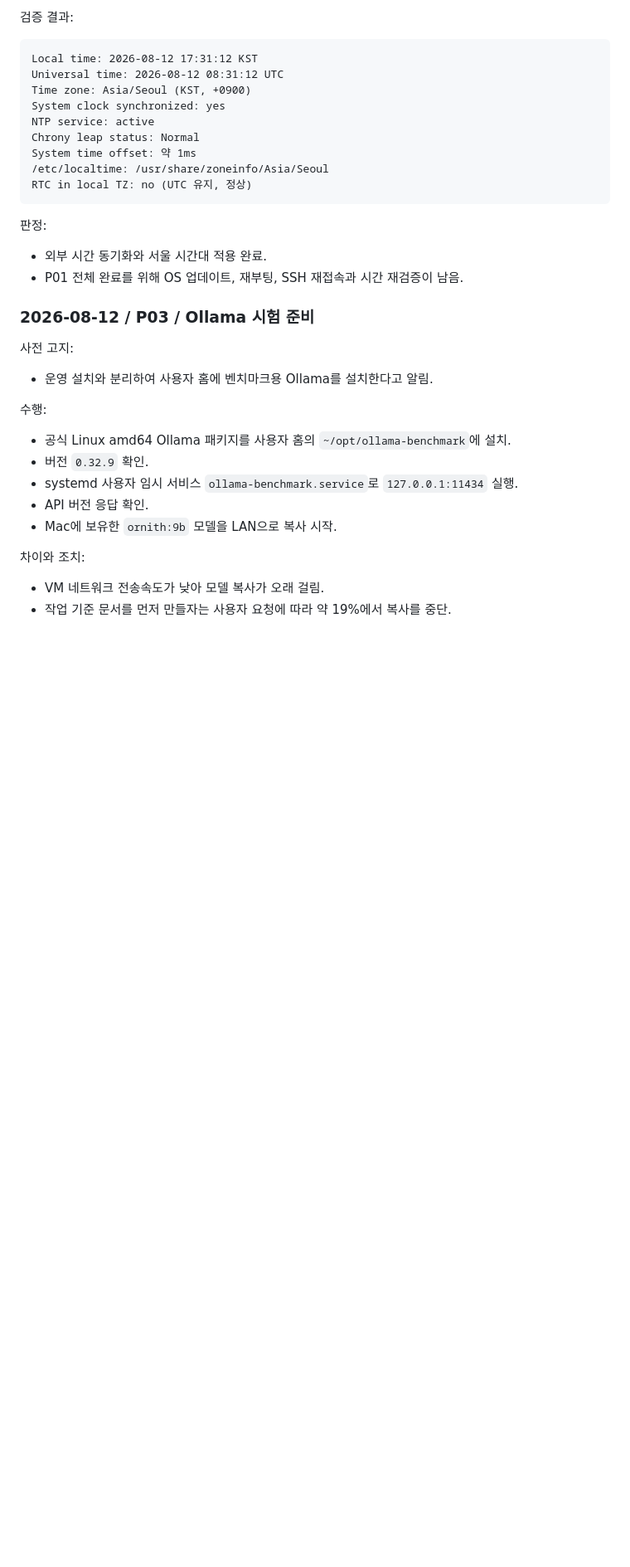
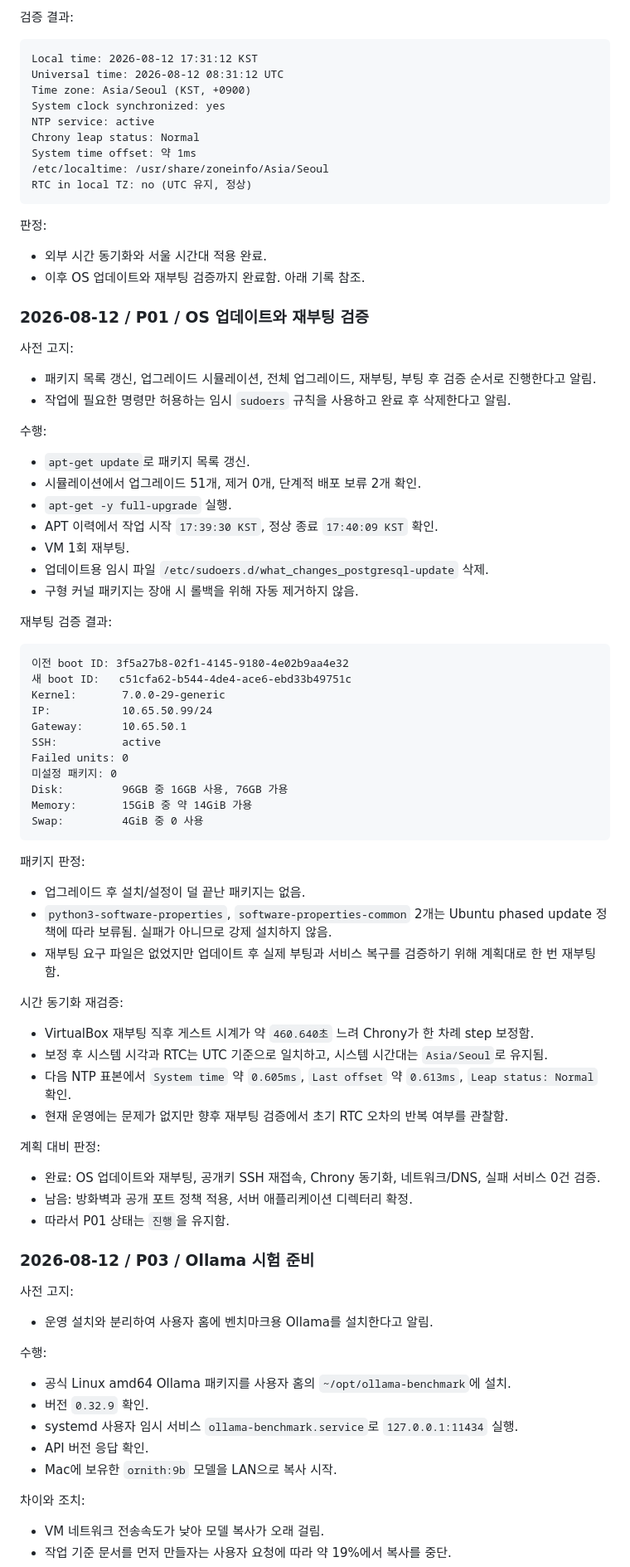
Before and after one commit to CHOI-Young-Joon/what_changes_postgresql, a Markdown page: docs/WORK_LOG.md, the part around one of its changes. Shown at 83% size. Drawn GitHub-style; blank space fills up the shorter version.

Commit message:
docs: record OS update and reboot verification

````diff
--- a/docs/WORK_LOG.md
+++ b/docs/WORK_LOG.md
@@ -131,7 +131,59 @@ RTC in local TZ: no (UTC 유지, 정상)
 판정:
 
 - 외부 시간 동기화와 서울 시간대 적용 완료.
-- P01 전체 완료를 위해 OS 업데이트, 재부팅, SSH 재접속과 시간 재검증이 남음.
+- 이후 OS 업데이트와 재부팅 검증까지 완료함. 아래 기록 참조.
+
+### 2026-08-12 / P01 / OS 업데이트와 재부팅 검증
+
+사전 고지:
+
+- 패키지 목록 갱신, 업그레이드 시뮬레이션, 전체 업그레이드, 재부팅, 부팅 후 검증 순서로 진행한다고 알림.
+- 작업에 필요한 명령만 허용하는 임시 `sudoers` 규칙을 사용하고 완료 후 삭제한다고 알림.
+
+수행:
+
+- `apt-get update`로 패키지 목록 갱신.
+- 시뮬레이션에서 업그레이드 51개, 제거 0개, 단계적 배포 보류 2개 확인.
+- `apt-get -y full-upgrade` 실행.
+- APT 이력에서 작업 시작 `17:39:30 KST`, 정상 종료 `17:40:09 KST` 확인.
+- VM 1회 재부팅.
+- 업데이트용 임시 파일 `/etc/sudoers.d/what_changes_postgresql-update` 삭제.
+- 구형 커널 패키지는 장애 시 롤백을 위해 자동 제거하지 않음.
+
+재부팅 검증 결과:
+
+```text
+이전 boot ID: 3f5a27b8-02f1-4145-9180-4e02b9aa4e32
+새 boot ID:   c51cfa62-b544-4de4-ace6-ebd33b49751c
+Kernel:       7.0.0-29-generic
+IP:           10.65.50.99/24
+Gateway:      10.65.50.1
+SSH:          active
+Failed units: 0
+미설정 패키지: 0
+Disk:         96GB 중 16GB 사용, 76GB 가용
+Memory:       15GiB 중 약 14GiB 가용
+Swap:         4GiB 중 0 사용
+```
+
+패키지 판정:
+
+- 업그레이드 후 설치/설정이 덜 끝난 패키지는 없음.
+- `python3-software-properties`, `software-properties-common` 2개는 Ubuntu phased update 정책에 따라 보류됨. 실패가 아니므로 강제 설치하지 않음.
+- 재부팅 요구 파일은 없었지만 업데이트 후 실제 부팅과 서비스 복구를 검증하기 위해 계획대로 한 번 재부팅함.
+
+시간 동기화 재검증:
+
+- VirtualBox 재부팅 직후 게스트 시계가 약 `460.640초` 느려 Chrony가 한 차례 step 보정함.
+- 보정 후 시스템 시각과 RTC는 UTC 기준으로 일치하고, 시스템 시간대는 `Asia/Seoul`로 유지됨.
+- 다음 NTP 표본에서 `System time` 약 `0.605ms`, `Last offset` 약 `0.613ms`, `Leap status: Normal` 확인.
+- 현재 운영에는 문제가 없지만 향후 재부팅 검증에서 초기 RTC 오차의 반복 여부를 관찰함.
+
+계획 대비 판정:
+
+- 완료: OS 업데이트와 재부팅, 공개키 SSH 재접속, Chrony 동기화, 네트워크/DNS, 실패 서비스 0건 검증.
+- 남음: 방화벽과 공개 포트 정책 적용, 서버 애플리케이션 디렉터리 확정.
+- 따라서 P01 상태는 `진행`을 유지함.
 
 ### 2026-08-12 / P03 / Ollama 시험 준비
 
````
Also changed, not shown: other parts of docs/WORK_LOG.md (+1 -1 lines).
